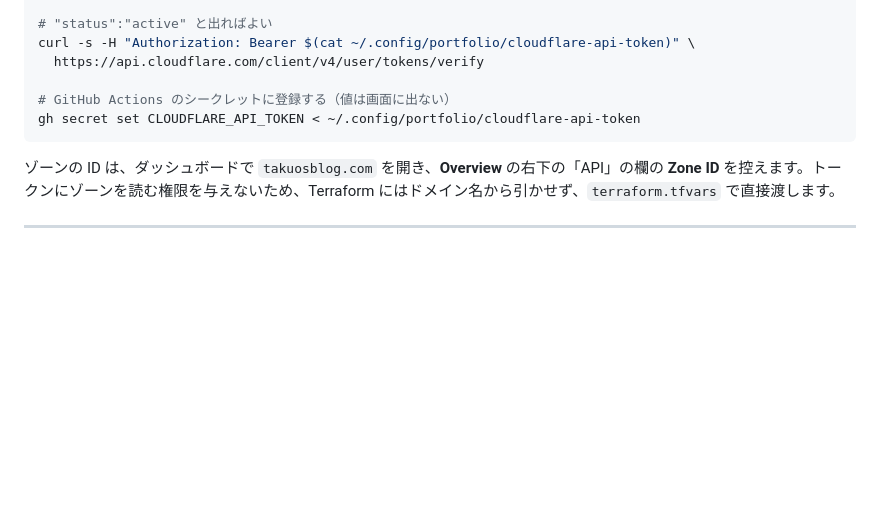
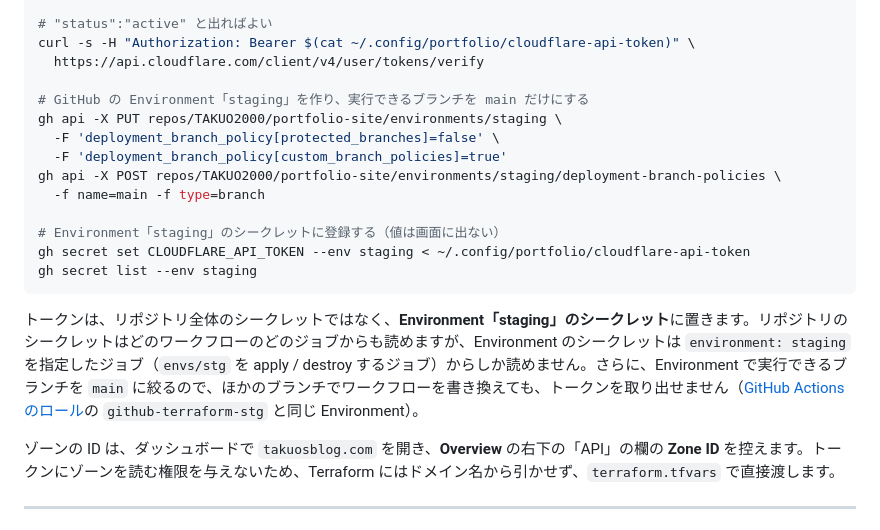
Before and after one commit to TAKUO2000/portfolio-site, a Markdown page: infra/setup.md, the part around the change. Rendered like a GitHub page; blank space fills up the shorter version.

Commit message:
fix: Cloudflare のトークンを、リポジトリ全体ではなく main だけが使える Environment「staging」のシークレットに置く
Co-Authored-By: Claude Opus 5.5 <noreply@anthropic.com>

````diff
--- a/infra/setup.md
+++ b/infra/setup.md
@@ -161,9 +161,19 @@ chmod 600 ~/.config/portfolio/cloudflare-api-token
 curl -s -H "Authorization: Bearer $(cat ~/.config/portfolio/cloudflare-api-token)" \
   https://api.cloudflare.com/client/v4/user/tokens/verify
 
-# GitHub Actions のシークレットに登録する（値は画面に出ない）
-gh secret set CLOUDFLARE_API_TOKEN < ~/.config/portfolio/cloudflare-api-token
+# GitHub の Environment「staging」を作り、実行できるブランチを main だけにする
+gh api -X PUT repos/TAKUO2000/portfolio-site/environments/staging \
+  -F 'deployment_branch_policy[protected_branches]=false' \
+  -F 'deployment_branch_policy[custom_branch_policies]=true'
+gh api -X POST repos/TAKUO2000/portfolio-site/environments/staging/deployment-branch-policies \
+  -f name=main -f type=branch
+
+# Environment「staging」のシークレットに登録する（値は画面に出ない）
+gh secret set CLOUDFLARE_API_TOKEN --env staging < ~/.config/portfolio/cloudflare-api-token
+gh secret list --env staging
 ```
+
+トークンは、リポジトリ全体のシークレットではなく、**Environment「staging」のシークレット**に置きます。リポジトリのシークレットはどのワークフローのどのジョブからも読めますが、Environment のシークレットは `environment: staging` を指定したジョブ（`envs/stg` を apply / destroy するジョブ）からしか読めません。さらに、Environment で実行できるブランチを `main` に絞るので、ほかのブランチでワークフローを書き換えても、トークンを取り出せません（[GitHub Actions のロール](design.md#github-actions-のロール)の `github-terraform-stg` と同じ Environment）。
 
 ゾーンの ID は、ダッシュボードで `takuosblog.com` を開き、**Overview** の右下の「API」の欄の **Zone ID** を控えます。トークンにゾーンを読む権限を与えないため、Terraform にはドメイン名から引かせず、`terraform.tfvars` で直接渡します。
 
````
Also changed, not shown: infra/design.md (+3 -3 lines).
